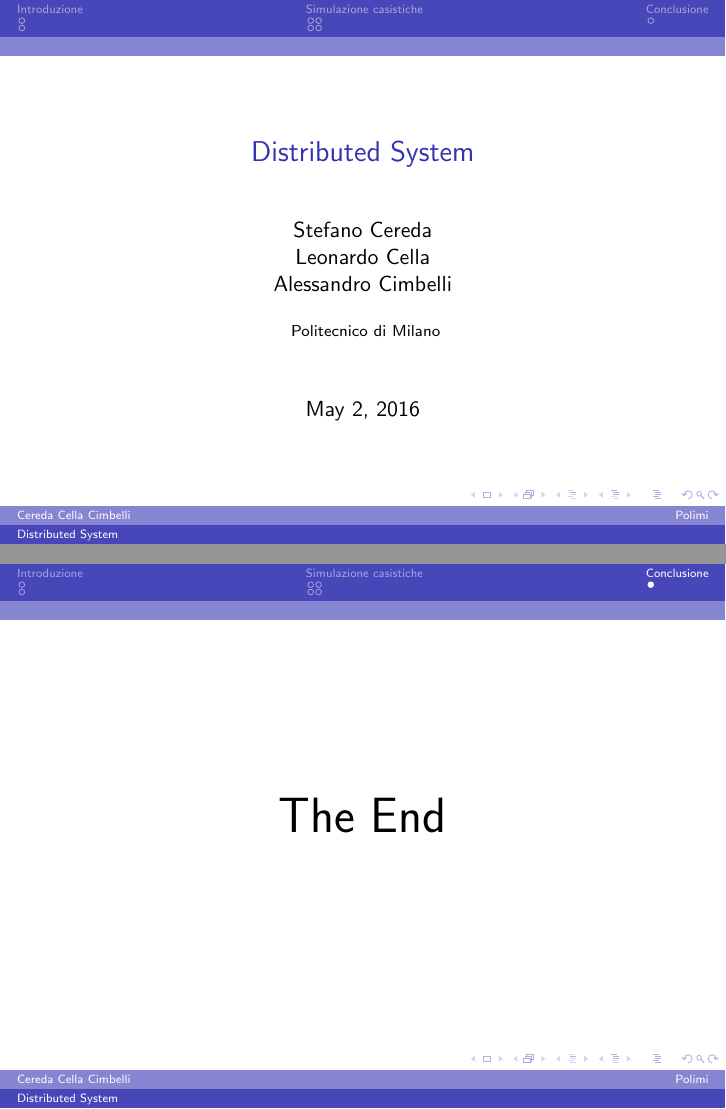
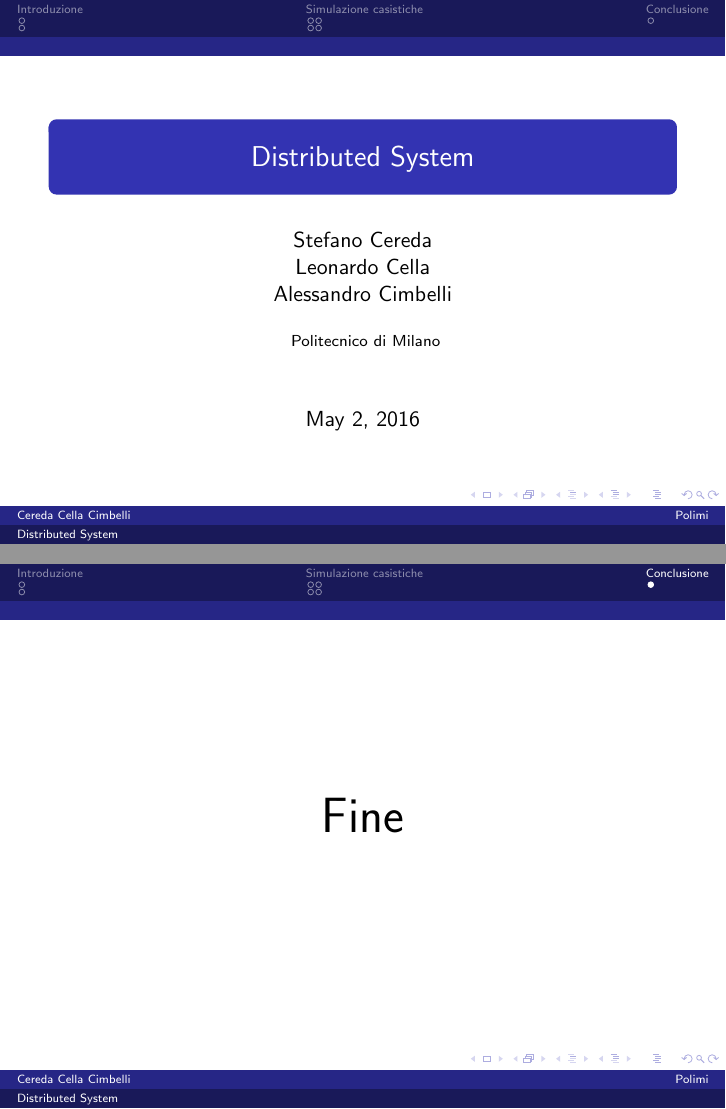
Before and after one commit to stefanocereda/DisPubSub, LaTeX slides (DPS/Presentazione/Presentazione.tex): pages 1 and 9 of 9, joined at a grey line. Compiled offline with pdfLaTeX.

Commit message:
Mistakes correction

```diff
--- a/DPS/Presentazione/Presentazione.tex
+++ b/DPS/Presentazione/Presentazione.tex
@@ -62,12 +62,12 @@
 %\usecolortheme{beaver}
 %\usecolortheme{beetle}
 %\usecolortheme{crane}
-\usecolortheme{dolphin}
+%\usecolortheme{dolphin}
 %\usecolortheme{dove}
 %\usecolortheme{fly}
 %\usecolortheme{lily}
 %\usecolortheme{orchid}
-%\usecolortheme{rose}
+\usecolortheme{rose}
 %\usecolortheme{seagull}
 %\usecolortheme{seahorse}
 %\usecolortheme{whale}
@@ -198,7 +198,7 @@ Vediamo adesso i punti salienti della simulazione della client leave/join:
 %Video/client_leave_join.mp4
 \section{Conclusione}
 \begin{frame}
-	\Huge{\centerline{The End}}
+	\Huge{\centerline{Fine}}
 \end{frame}
 
 %----------------------------------------------------------------------------------------
```
